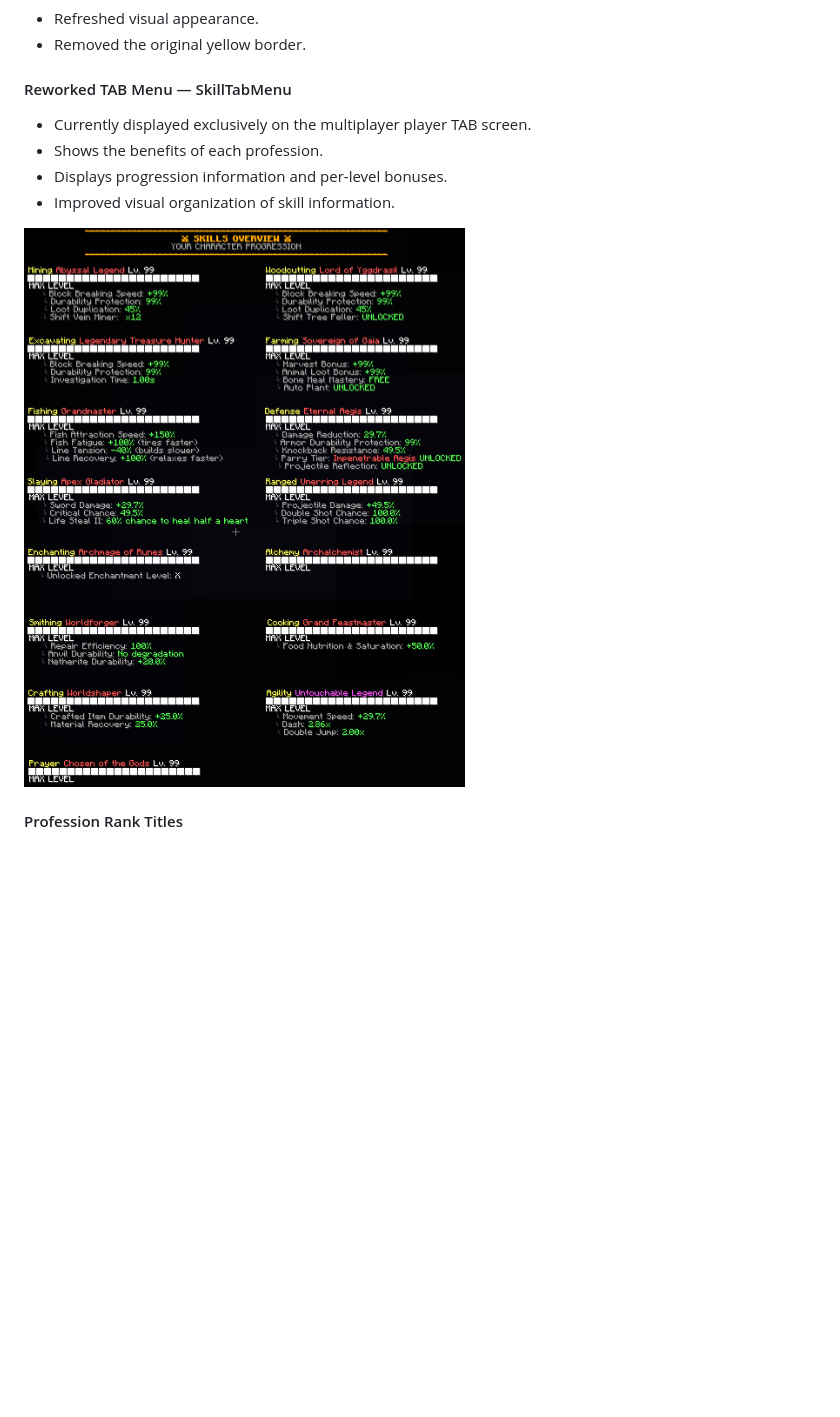
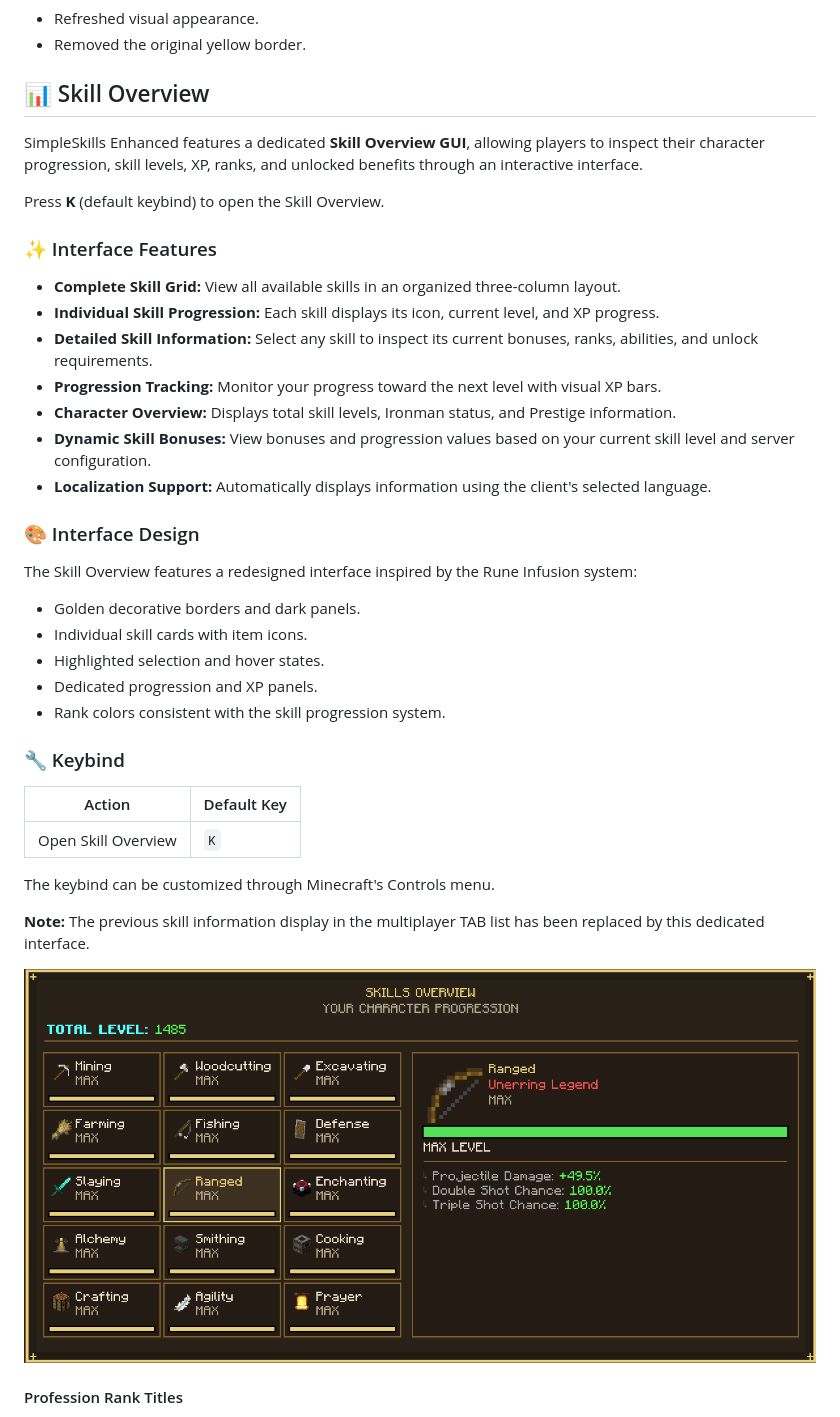
Before and after one commit to Whandger/SimpleSkills-Enhanced, a Markdown page: README.md, the part around the change. Rendered like a GitHub page; pictures changed too: docs/images/skill_hud.png (added), docs/images/tab-interface.jpg (deleted); blank space fills up the shorter version.

Commit message:
Update readme and new image for skill hud

```diff
--- a/README.md
+++ b/README.md
@@ -601,14 +601,43 @@ Progress through **10 unique ranks** as you master the art of Rune Infusion.
 - Refreshed visual appearance.
 - Removed the original yellow border.
 
-#### Reworked TAB Menu — SkillTabMenu
+## 📊 Skill Overview
 
-- Currently displayed exclusively on the multiplayer player TAB screen.
-- Shows the benefits of each profession.
-- Displays progression information and per-level bonuses.
-- Improved visual organization of skill information.
+SimpleSkills Enhanced features a dedicated **Skill Overview GUI**, allowing players to inspect their character progression, skill levels, XP, ranks, and unlocked benefits through an interactive interface.
 
-![SimpleSkills Enhanced — SkillTabMenu](docs/images/tab-interface.jpg)
+Press **K** (default keybind) to open the Skill Overview.
+
+### ✨ Interface Features
+
+- **Complete Skill Grid:** View all available skills in an organized three-column layout.
+- **Individual Skill Progression:** Each skill displays its icon, current level, and XP progress.
+- **Detailed Skill Information:** Select any skill to inspect its current bonuses, ranks, abilities, and unlock requirements.
+- **Progression Tracking:** Monitor your progress toward the next level with visual XP bars.
+- **Character Overview:** Displays total skill levels, Ironman status, and Prestige information.
+- **Dynamic Skill Bonuses:** View bonuses and progression values based on your current skill level and server configuration.
+- **Localization Support:** Automatically displays information using the client's selected language.
+
+### 🎨 Interface Design
+
+The Skill Overview features a redesigned interface inspired by the Rune Infusion system:
+
+- Golden decorative borders and dark panels.
+- Individual skill cards with item icons.
+- Highlighted selection and hover states.
+- Dedicated progression and XP panels.
+- Rank colors consistent with the skill progression system.
+
+### 🔧 Keybind
+
+| Action | Default Key |
+|---|---|
+| Open Skill Overview | `K` |
+
+The keybind can be customized through Minecraft's Controls menu.
+
+**Note:** The previous skill information display in the multiplayer TAB list has been replaced by this dedicated interface.
+
+![Skill hud](docs/images/skill_hud.png)
 
 #### Profession Rank Titles
 
```
